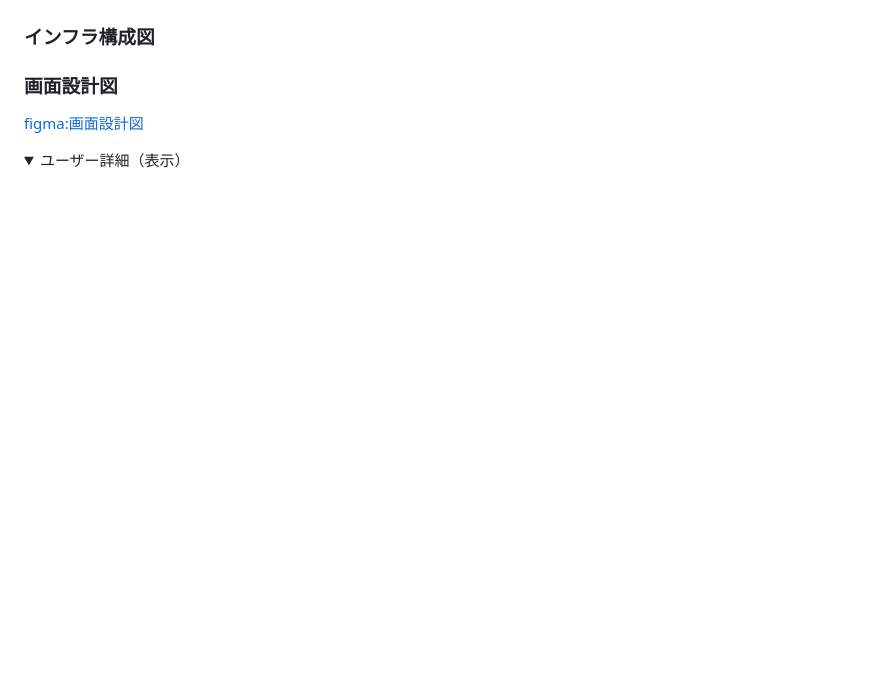
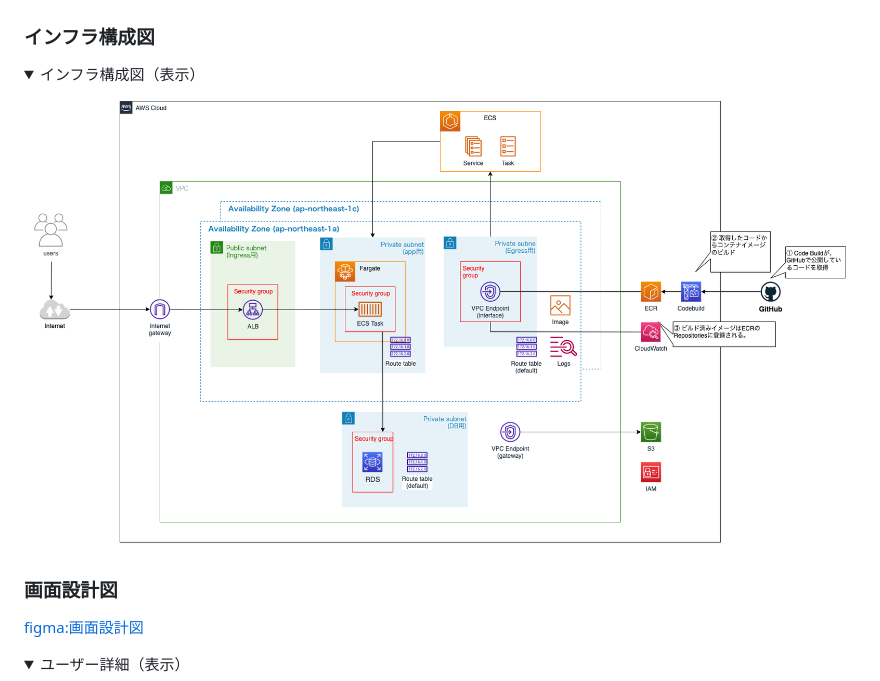
Before and after one commit to aki366/caian-app, a Markdown page: README.md, the part around the change. Drawn GitHub-style; pictures changed too: app/assets/images/インフラ構成図.png (added); folded sections open; blank space fills up the shorter version.

Commit message:
0906_README.md_インフラ構成図反映 #261

```diff
--- a/README.md
+++ b/README.md
@@ -25,6 +25,11 @@
 </details>
 
 ### インフラ構成図
+<details>
+<summary>インフラ構成図（表示）</summary>
+
+![figure of ER](app/assets/images/インフラ構成図.png)
+</details>
 
 ### 画面設計図
 
```
